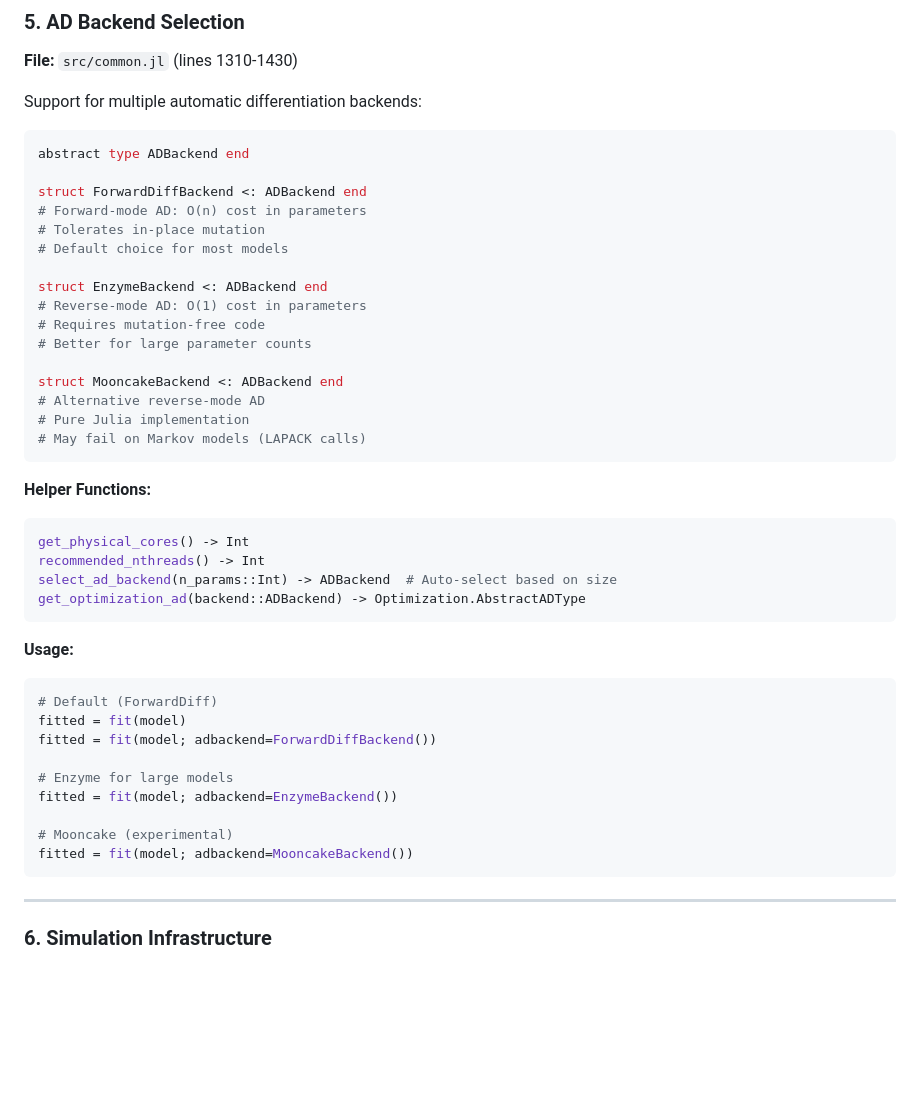
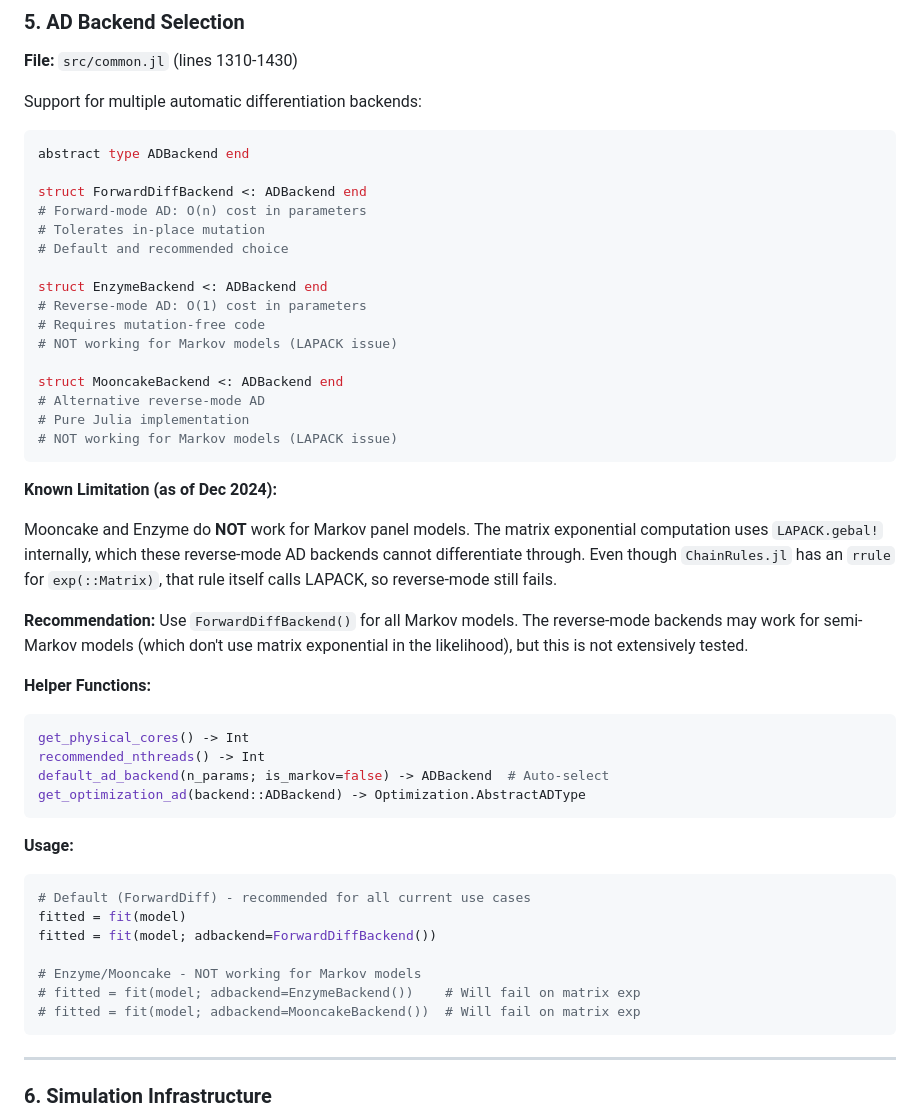
Before and after one commit to fintzij/MultistateModels.jl, a Markdown page: CHANGELOG.md, the part around the change. Drawn GitHub-style; blank space fills up the shorter version.

Commit message:
docs: clarify Mooncake/Enzyme AD limitations in changelog
Mooncake and Enzyme do NOT work for Markov models due to LAPACK.gebal!
in matrix exponential computation. Updated changelog to be accurate about
this known limitation and recommend ForwardDiff for all current use cases.

````diff
--- a/CHANGELOG.md
+++ b/CHANGELOG.md
@@ -458,40 +458,44 @@ abstract type ADBackend end
 struct ForwardDiffBackend <: ADBackend end
 # Forward-mode AD: O(n) cost in parameters
 # Tolerates in-place mutation
-# Default choice for most models
+# Default and recommended choice
 
 struct EnzymeBackend <: ADBackend end
 # Reverse-mode AD: O(1) cost in parameters
 # Requires mutation-free code
-# Better for large parameter counts
+# NOT working for Markov models (LAPACK issue)
 
 struct MooncakeBackend <: ADBackend end
 # Alternative reverse-mode AD
 # Pure Julia implementation
-# May fail on Markov models (LAPACK calls)
+# NOT working for Markov models (LAPACK issue)
 ```
+
+**Known Limitation (as of Dec 2024):**
+
+Mooncake and Enzyme do **NOT** work for Markov panel models. The matrix exponential computation uses `LAPACK.gebal!` internally, which these reverse-mode AD backends cannot differentiate through. Even though `ChainRules.jl` has an `rrule` for `exp(::Matrix)`, that rule itself calls LAPACK, so reverse-mode still fails.
+
+**Recommendation:** Use `ForwardDiffBackend()` for all Markov models. The reverse-mode backends may work for semi-Markov models (which don't use matrix exponential in the likelihood), but this is not extensively tested.
 
 **Helper Functions:**
 
 ```julia
 get_physical_cores() -> Int
 recommended_nthreads() -> Int
-select_ad_backend(n_params::Int) -> ADBackend  # Auto-select based on size
+default_ad_backend(n_params; is_markov=false) -> ADBackend  # Auto-select
 get_optimization_ad(backend::ADBackend) -> Optimization.AbstractADType
 ```
 
 **Usage:**
 
 ```julia
-# Default (ForwardDiff)
+# Default (ForwardDiff) - recommended for all current use cases
 fitted = fit(model)
 fitted = fit(model; adbackend=ForwardDiffBackend())
 
-# Enzyme for large models
-fitted = fit(model; adbackend=EnzymeBackend())
-
-# Mooncake (experimental)
-fitted = fit(model; adbackend=MooncakeBackend())
+# Enzyme/Mooncake - NOT working for Markov models
+# fitted = fit(model; adbackend=EnzymeBackend())    # Will fail on matrix exp
+# fitted = fit(model; adbackend=MooncakeBackend())  # Will fail on matrix exp
 ```
 
 ---
````
